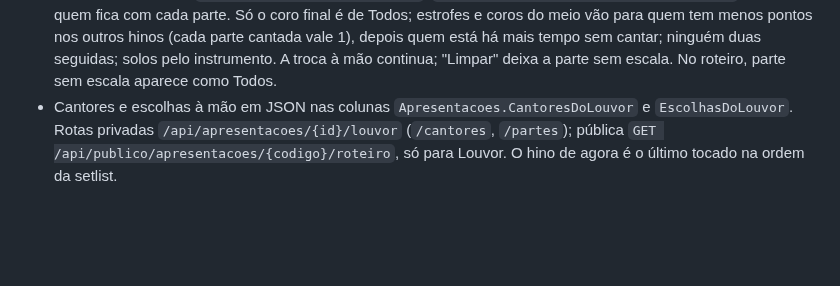
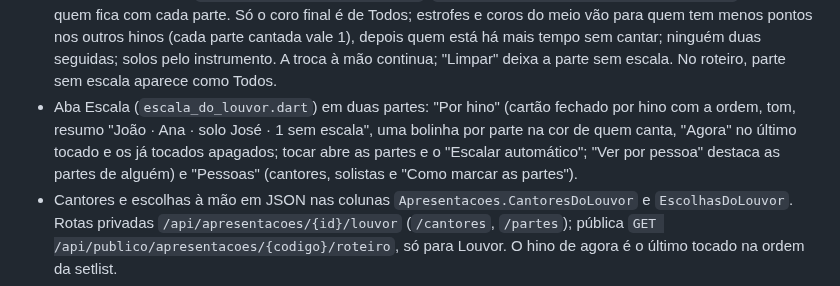
Before and after one commit to advairjunior/TocaEssaApp, a Markdown page: docs/claude/CONTEXTO_ATUAL.md, the part around the change. Rendered like a GitHub page; blank space fills up the shorter version.

Commit message:
docs: nova tela da escala no contexto
Co-Authored-By: Claude Opus 5.5 <noreply@anthropic.com>

```diff
--- a/docs/claude/CONTEXTO_ATUAL.md
+++ b/docs/claude/CONTEXTO_ATUAL.md
@@ -182,6 +182,12 @@ arquivo.
   cantada vale 1), depois quem está há mais tempo sem cantar; ninguém duas
   seguidas; solos pelo instrumento. A troca à mão continua; "Limpar" deixa
   a parte sem escala. No roteiro, parte sem escala aparece como Todos.
+- Aba Escala (`escala_do_louvor.dart`) em duas partes: "Por hino" (cartão
+  fechado por hino com a ordem, tom, resumo "João · Ana · solo José · 1 sem
+  escala", uma bolinha por parte na cor de quem canta, "Agora" no último
+  tocado e os já tocados apagados; tocar abre as partes e o "Escalar
+  automático"; "Ver por pessoa" destaca as partes de alguém) e "Pessoas"
+  (cantores, solistas e "Como marcar as partes").
 - Cantores e escolhas à mão em JSON nas colunas `Apresentacoes.CantoresDoLouvor`
   e `EscolhasDoLouvor`. Rotas privadas `/api/apresentacoes/{id}/louvor`
   (`/cantores`, `/partes`); pública `GET /api/publico/apresentacoes/{codigo}/roteiro`,
```
